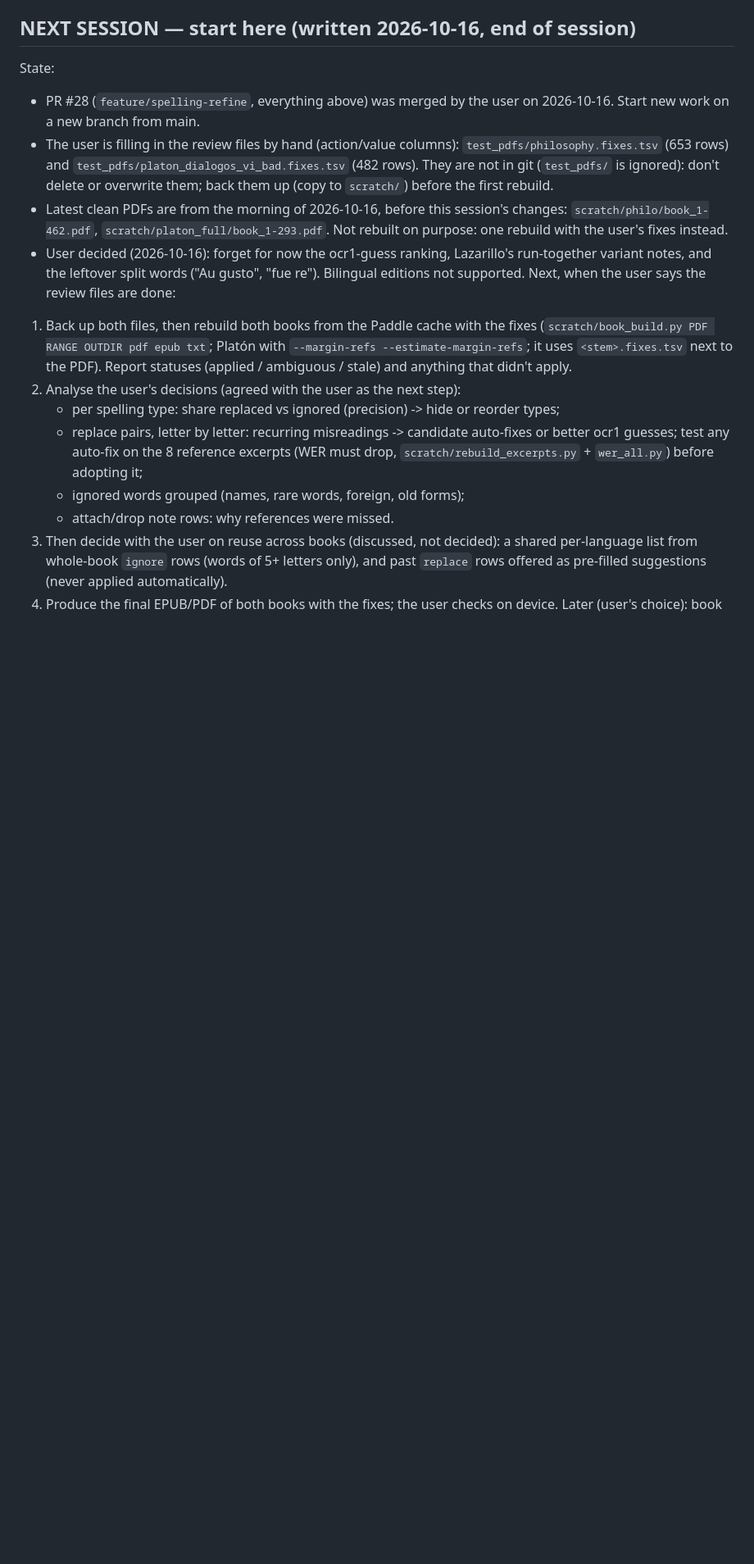
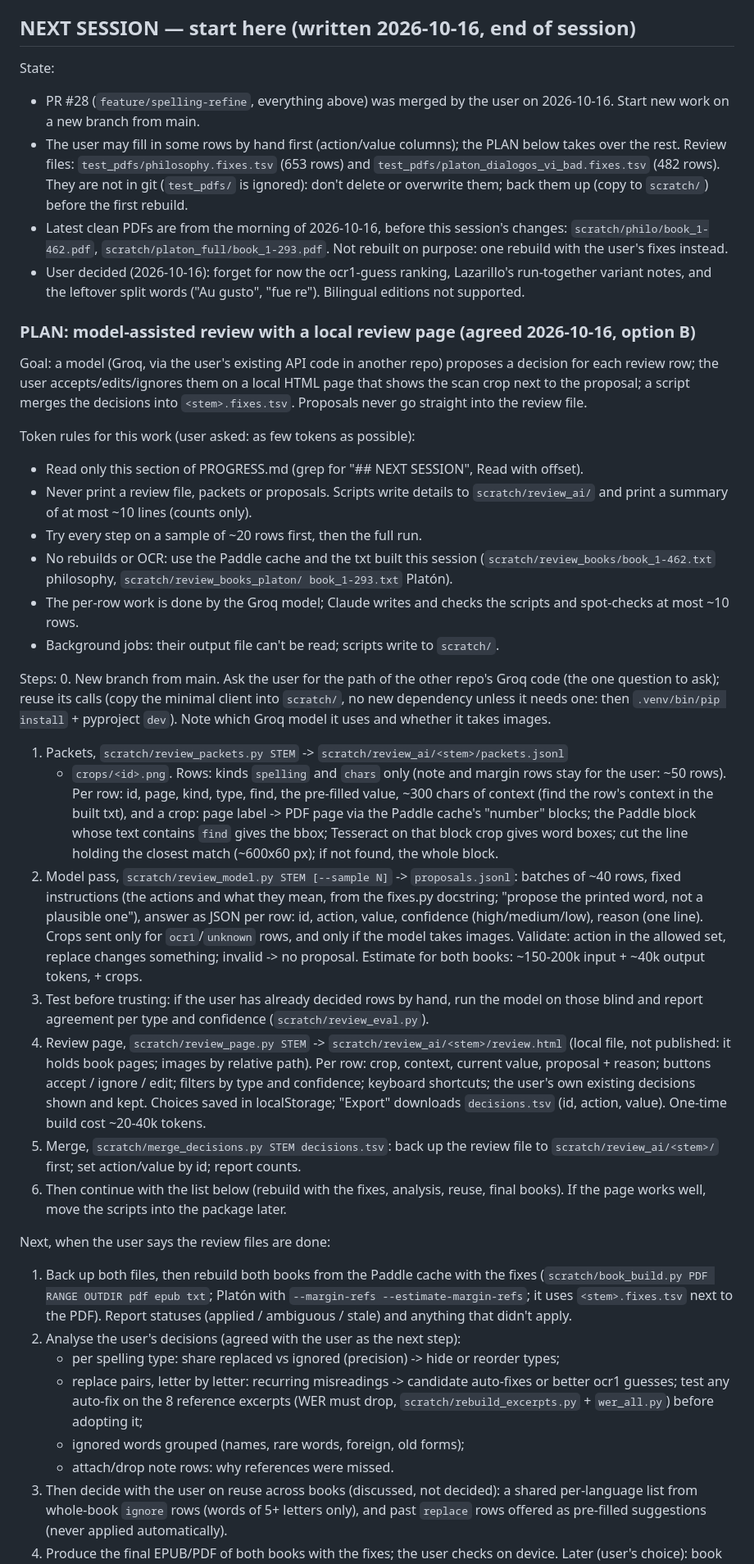
Before and after one commit to fonsthefons/pdf-worker, a Markdown page: PROGRESS.md, the part around the change. Shown at 82% size. GitHub-like rendering; blank space fills up the shorter version.

Commit message:
PROGRESS: plan for model-assisted review with a local review page
Co-Authored-By: Claude Opus 5.5 <noreply@anthropic.com>
Claude-Session: https://claude.ai/code/session_014sgMXBTKjSmbgWe2uC17FW

```diff
--- a/PROGRESS.md
+++ b/PROGRESS.md
@@ -223,7 +223,8 @@ Findings:
 State:
 - PR #28 (`feature/spelling-refine`, everything above) was merged by the user on
   2026-10-16. Start new work on a new branch from main.
-- The user is filling in the review files by hand (action/value columns):
+- The user may fill in some rows by hand first (action/value columns); the PLAN below
+  takes over the rest. Review files:
   `test_pdfs/philosophy.fixes.tsv` (653 rows) and
   `test_pdfs/platon_dialogos_vi_bad.fixes.tsv` (482 rows). They are not in git
   (`test_pdfs/` is ignored): don't delete or overwrite them; back them up (copy to
@@ -234,6 +235,56 @@ State:
 - User decided (2026-10-16): forget for now the ocr1-guess ranking, Lazarillo's
   run-together variant notes, and the leftover split words ("Au gusto", "fue re").
   Bilingual editions not supported.
+### PLAN: model-assisted review with a local review page (agreed 2026-10-16, option B)
+Goal: a model (Groq, via the user's existing API code in another repo) proposes a
+decision for each review row; the user accepts/edits/ignores them on a local HTML page
+that shows the scan crop next to the proposal; a script merges the decisions into
+`<stem>.fixes.tsv`. Proposals never go straight into the review file.
+
+Token rules for this work (user asked: as few tokens as possible):
+- Read only this section of PROGRESS.md (grep for "## NEXT SESSION", Read with offset).
+- Never print a review file, packets or proposals. Scripts write details to
+  `scratch/review_ai/` and print a summary of at most ~10 lines (counts only).
+- Try every step on a sample of ~20 rows first, then the full run.
+- No rebuilds or OCR: use the Paddle cache and the txt built this session
+  (`scratch/review_books/book_1-462.txt` philosophy, `scratch/review_books_platon/
+  book_1-293.txt` Platón).
+- The per-row work is done by the Groq model; Claude writes and checks the scripts and
+  spot-checks at most ~10 rows.
+- Background jobs: their output file can't be read; scripts write to `scratch/`.
+
+Steps:
+0. New branch from main. Ask the user for the path of the other repo's Groq code (the
+   one question to ask); reuse its calls (copy the minimal client into `scratch/`, no
+   new dependency unless it needs one: then `.venv/bin/pip install` + pyproject `dev`).
+   Note which Groq model it uses and whether it takes images.
+1. Packets, `scratch/review_packets.py STEM` -> `scratch/review_ai/<stem>/packets.jsonl`
+   + `crops/<id>.png`. Rows: kinds `spelling` and `chars` only (note and margin rows
+   stay for the user: ~50 rows). Per row: id, page, kind, type, find, the pre-filled
+   value, ~300 chars of context (find the row's context in the built txt), and a crop:
+   page label -> PDF page via the Paddle cache's "number" blocks; the Paddle block whose
+   text contains `find` gives the bbox; Tesseract on that block crop gives word boxes;
+   cut the line holding the closest match (~600x60 px); if not found, the whole block.
+2. Model pass, `scratch/review_model.py STEM [--sample N]` -> `proposals.jsonl`: batches
+   of ~40 rows, fixed instructions (the actions and what they mean, from the fixes.py
+   docstring; "propose the printed word, not a plausible one"), answer as JSON per row:
+   id, action, value, confidence (high/medium/low), reason (one line). Crops sent only
+   for `ocr1`/`unknown` rows, and only if the model takes images. Validate: action in
+   the allowed set, replace changes something; invalid -> no proposal.
+   Estimate for both books: ~150-200k input + ~40k output tokens, + crops.
+3. Test before trusting: if the user has already decided rows by hand, run the model on
+   those blind and report agreement per type and confidence (`scratch/review_eval.py`).
+4. Review page, `scratch/review_page.py STEM` -> `scratch/review_ai/<stem>/review.html`
+   (local file, not published: it holds book pages; images by relative path). Per row:
+   crop, context, current value, proposal + reason; buttons accept / ignore / edit;
+   filters by type and confidence; keyboard shortcuts; the user's own existing
+   decisions shown and kept. Choices saved in localStorage; "Export" downloads
+   `decisions.tsv` (id, action, value). One-time build cost ~20-40k tokens.
+5. Merge, `scratch/merge_decisions.py STEM decisions.tsv`: back up the review file to
+   `scratch/review_ai/<stem>/` first; set action/value by id; report counts.
+6. Then continue with the list below (rebuild with the fixes, analysis, reuse, final
+   books). If the page works well, move the scripts into the package later.
+
 Next, when the user says the review files are done:
 1. Back up both files, then rebuild both books from the Paddle cache with the fixes
    (`scratch/book_build.py PDF RANGE OUTDIR pdf epub txt`; Platón with
```
